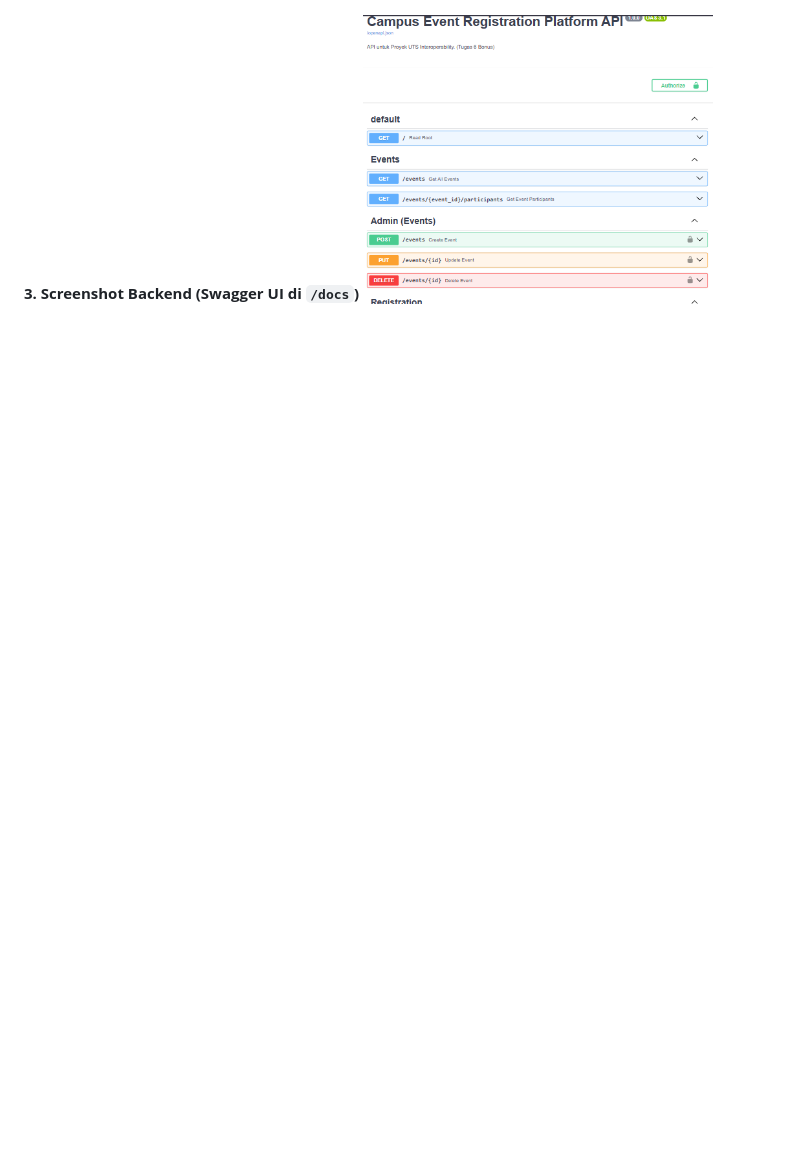
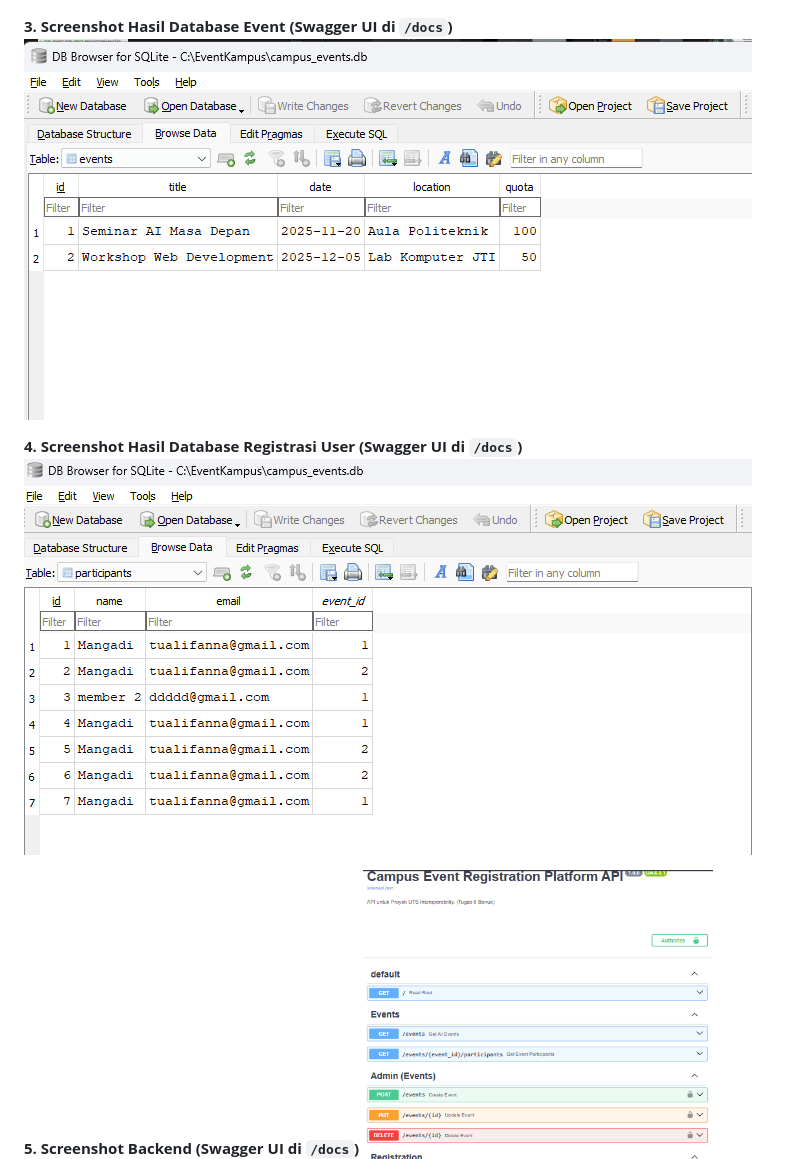
Before and after one commit to Mangadi-167/Daftar-Event-Kampus, a Markdown page: README.md, the part around the change. Rendered like a GitHub page; pictures changed too: screenshots/HasilEvent.png (added), screenshots/HasilRegistrasi.png (added); blank space fills up the shorter version.

Commit message:
Menambahkan screenshot untuk dokumentasi

```diff
--- a/README.md
+++ b/README.md
@@ -118,5 +118,11 @@ Dokumentasi interaktif lengkap tersedia di **[http://127.0.0.1:8000/docs](http:/
 **2. Screenshot Fitur (Daftar Peserta)**
 ![Tampilan Form](screenshots/TampilanAdd.png)
 
-**3. Screenshot Backend (Swagger UI di `/docs`)**
+**3. Screenshot Hasil Database Event (Swagger UI di `/docs`)**
+![Tampilan data event](screenshots/HasilEvent.png)
+
+**4. Screenshot Hasil Database Registrasi User (Swagger UI di `/docs`)**
+![Tampilan data Registrasi User](screenshots/HasilRegistrasi.png)
+
+**5. Screenshot Backend (Swagger UI di `/docs`)**
 ![Tampilan Docs](screenshots/docs.png)
```
